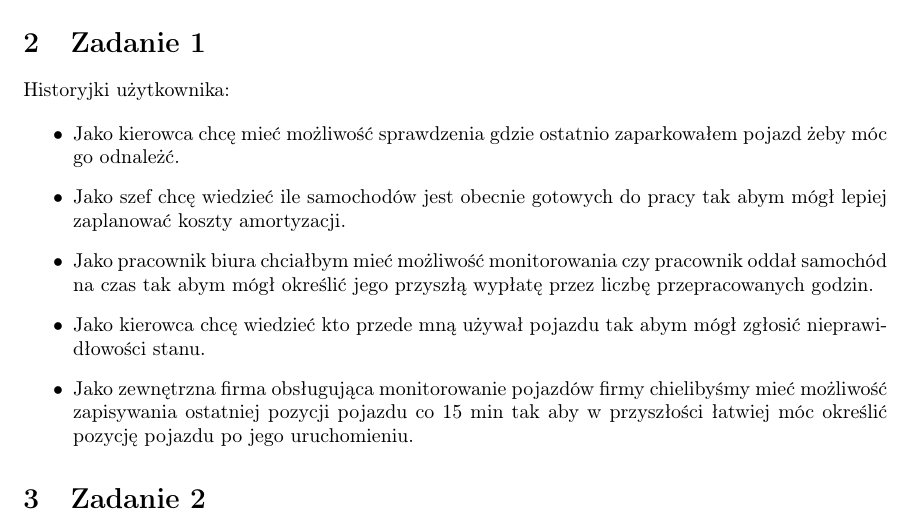
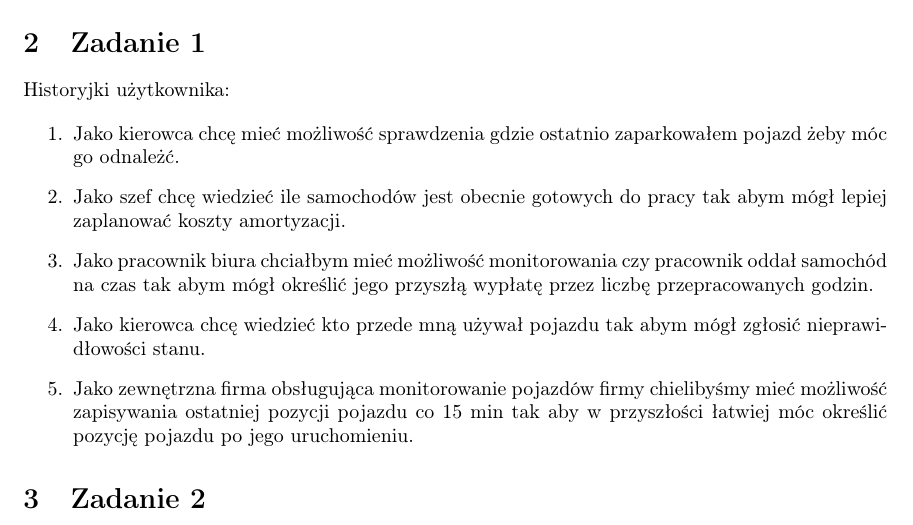
Before and after one commit to grayrattus/sql-server-uni-evening-coding, a LaTeX document (sprawozdanie/main.tex): part of page 1 of 4, cut so that both start at the same text. Compiled offline with pdfLaTeX.

```diff
--- a/sprawozdanie/main.tex
+++ b/sprawozdanie/main.tex
@@ -47,13 +47,13 @@
 \section{Zadanie 1}
  Historyjki użytkownika:
 
-\begin{itemize}
+\begin{enumerate}
     \item Jako kierowca chcę mieć możliwość sprawdzenia gdzie ostatnio zaparkowałem pojazd żeby móc go odnależć.
     \item Jako szef chcę wiedzieć ile samochodów jest obecnie gotowych do pracy tak abym mógł lepiej zaplanować koszty amortyzacji.
     \item Jako pracownik biura chciałbym mieć możliwość monitorowania czy pracownik oddał samochód na czas tak abym mógł określić jego przyszłą wypłatę przez liczbę przepracowanych godzin.
     \item Jako kierowca chcę wiedzieć kto przede mną używał pojazdu tak abym mógł zgłosić nieprawidłowości stanu.
     \item Jako zewnętrzna firma obsługująca monitorowanie pojazdów firmy chielibyśmy mieć możliwość zapisywania ostatniej pozycji pojazdu co 15 min tak aby w przyszłości łatwiej móc określić pozycję pojazdu po jego uruchomieniu.
-\end{itemize}
+\end{enumerate}
 
 \section{Zadanie 2}
 Baza danych w schemacie ERD bez tabel łączących jest prosta ale pozwoli na
```
Also changed, not shown: sprawozdanie/main.tex (5 more changed lines).
